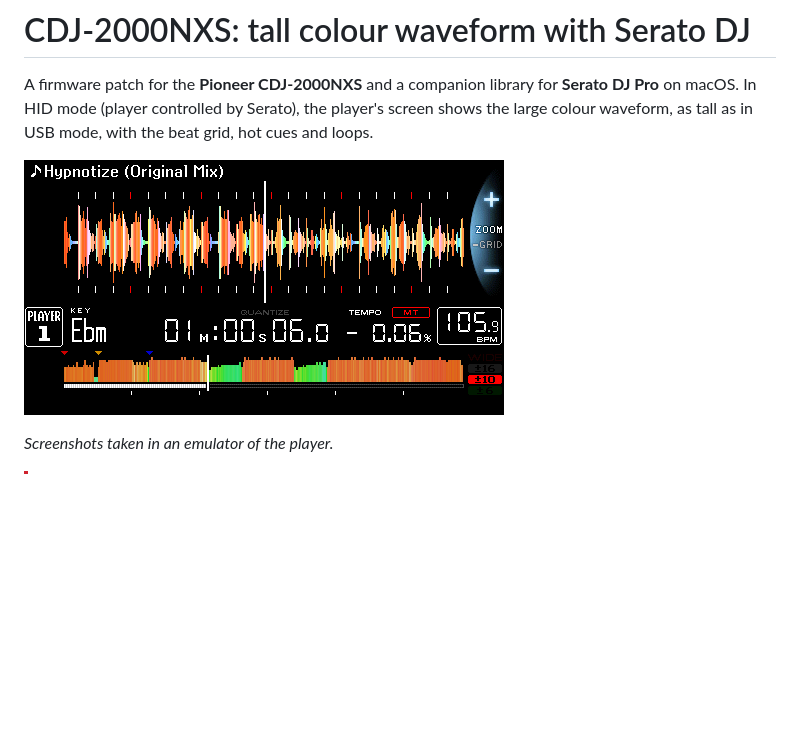
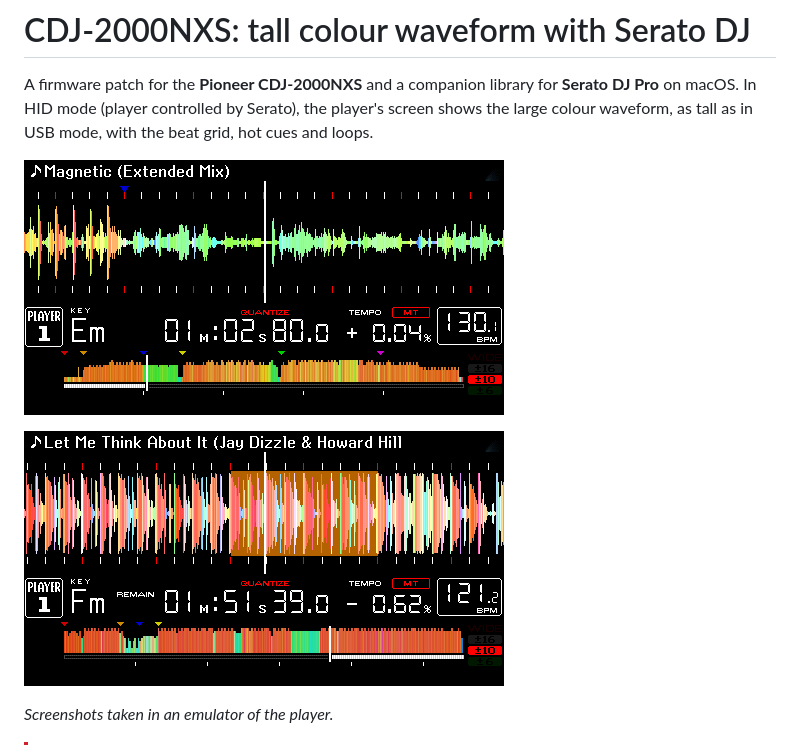
Before and after one commit to gpasquet/cdj2000nxs-serato-hid, a Markdown page: README.md, the part around the change. GitHub-like rendering; pictures changed too: images/apercu-boucle.png (added), images/apercu-waveform-haute.png (deleted); blank space fills up the shorter version.

Commit message:
README : captures V39, pleine largeur et masque de boucle
Co-Authored-By: Claude Opus 5.5 <noreply@anthropic.com>

```diff
--- a/README.md
+++ b/README.md
@@ -4,7 +4,9 @@ A firmware patch for the **Pioneer CDJ-2000NXS** and a companion library for **S
 macOS. In HID mode (player controlled by Serato), the player's screen shows the large colour
 waveform, as tall as in USB mode, with the beat grid, hot cues and loops.
 
-![Large colour waveform on the CDJ-2000NXS screen](images/apercu-waveform-haute.png)
+![Large colour waveform across the full width of the CDJ-2000NXS screen](images/apercu-pleine-largeur.png)
+
+![Loop mask on the large waveform](images/apercu-boucle.png)
 
 *Screenshots taken in an emulator of the player.*
 
```
